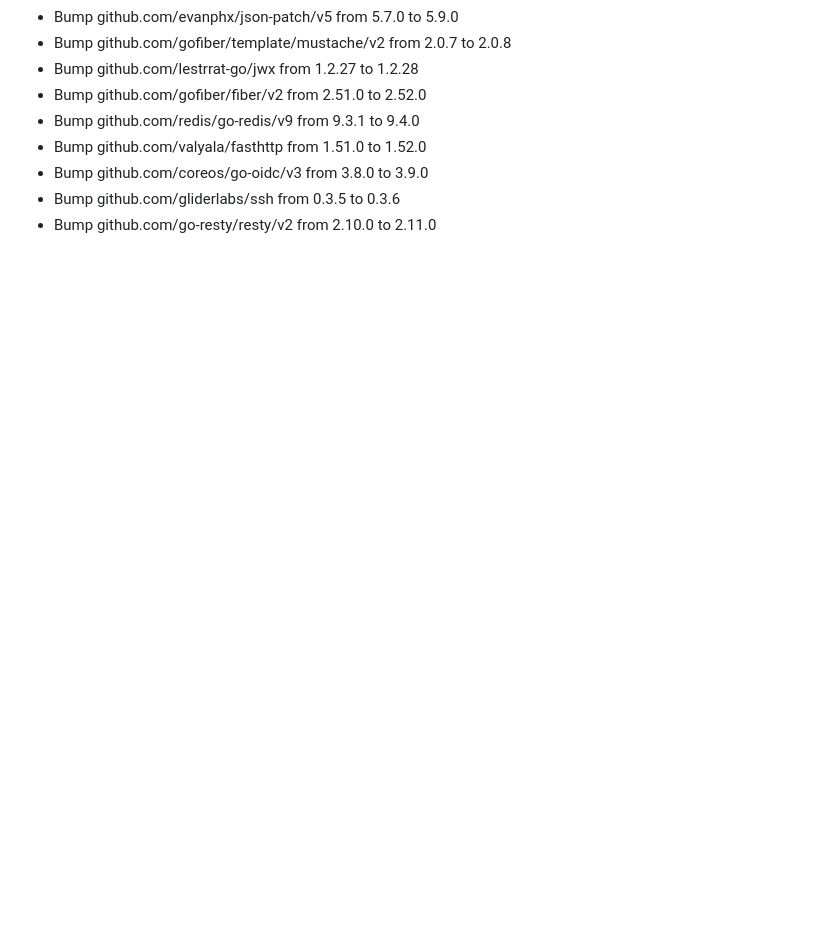
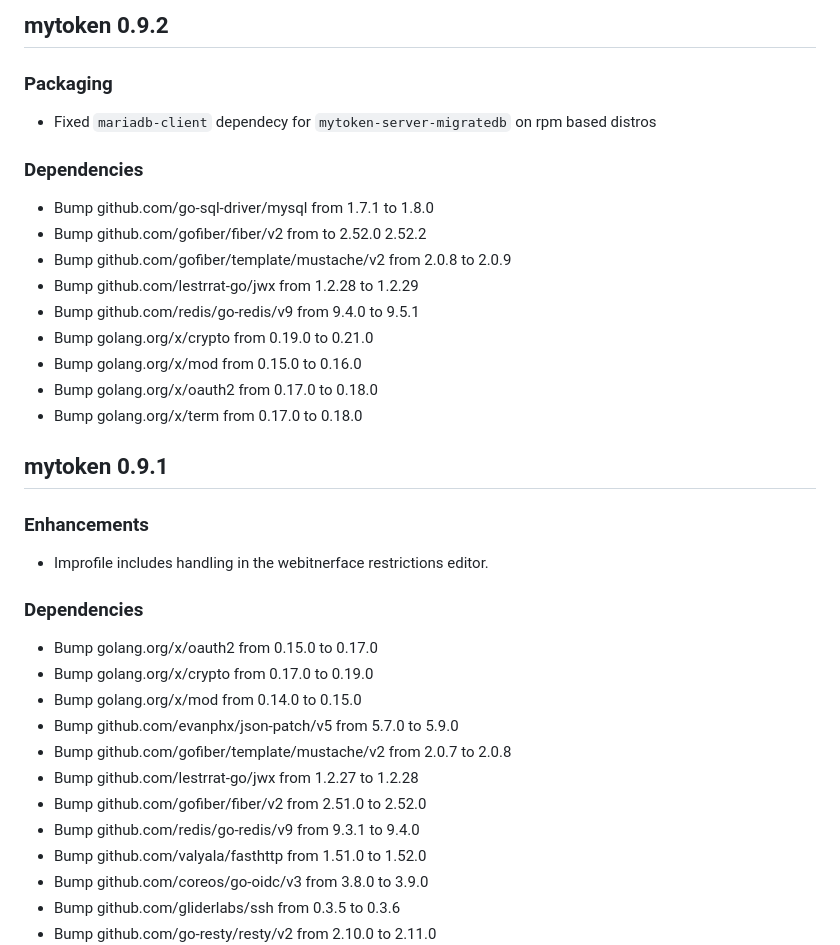
Before and after one commit to oidc-mytoken/server, a Markdown page: CHANGELOG.md, the part around the change. Drawn GitHub-style; blank space fills up the shorter version.

```diff
--- a/CHANGELOG.md
+++ b/CHANGELOG.md
@@ -11,6 +11,23 @@
 <!--  -->
 <!-- ### Dependencies -->
 <!--  -->
+
+## mytoken 0.9.2
+
+### Packaging
+
+- Fixed `mariadb-client` dependecy for `mytoken-server-migratedb` on rpm based distros
+
+### Dependencies
+- Bump github.com/go-sql-driver/mysql from 1.7.1 to 1.8.0
+- Bump github.com/gofiber/fiber/v2 from to 2.52.0 2.52.2
+- Bump github.com/gofiber/template/mustache/v2 from 2.0.8 to 2.0.9
+- Bump github.com/lestrrat-go/jwx from 1.2.28 to 1.2.29
+- Bump github.com/redis/go-redis/v9 from 9.4.0 to 9.5.1
+- Bump golang.org/x/crypto from 0.19.0 to 0.21.0
+- Bump golang.org/x/mod from 0.15.0 to 0.16.0
+- Bump golang.org/x/oauth2 from 0.17.0 to 0.18.0
+- Bump golang.org/x/term from 0.17.0 to 0.18.0
 
 ## mytoken 0.9.1
 
```
